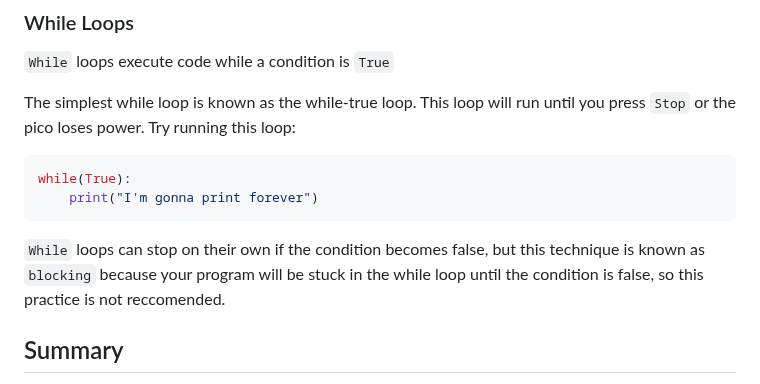
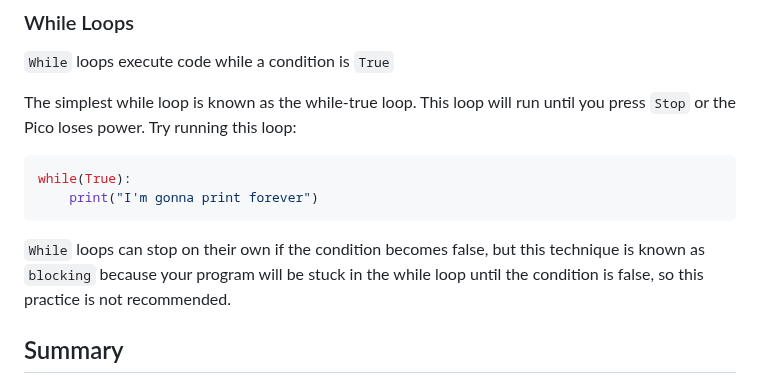
Before and after one commit to robotics-crash-course/rccdocs.github.io, a Markdown page: pages/micropython_guides/1-funwithREPL.md, the part around one of its changes. GitHub-like rendering.

Commit message:
moved setup guide to mp directory, few spelling on guide 1

````diff
--- a/pages/micropython_guides/1-funwithREPL.md
+++ b/pages/micropython_guides/1-funwithREPL.md
@@ -187,13 +187,13 @@ for i in list:
 ### While Loops
 `While` loops execute code while a condition is `True`
 
-The simplest while loop is known as the while-true loop. This loop will run until you press `Stop` or the pico loses power. Try running this loop:
+The simplest while loop is known as the while-true loop. This loop will run until you press `Stop` or the Pico loses power. Try running this loop:
 ```python
 while(True):
     print("I'm gonna print forever")
 ```
 
-`While` loops can stop on their own if the condition becomes false, but this technique is known as `blocking` because your program will be stuck in the while loop until the condition is false, so this practice  is not reccomended.
+`While` loops can stop on their own if the condition becomes false, but this technique is known as `blocking` because your program will be stuck in the while loop until the condition is false, so this practice  is not recommended.
 
 ## Summary
 In this guide, we covered basics of using the REPL within MicroPico in VS Code. You can now make all the scripts you want within the scripts folder! We also introduced print statements, variable types, if statements, for loops, and while loops.
````
Also changed, not shown: other parts of pages/micropython_guides/1-funwithREPL.md (+1 -1 lines), pages/micropython_guides/0-micropython-setup.md (renamed from pages/programming_guides/4-micropython-setup.md).
